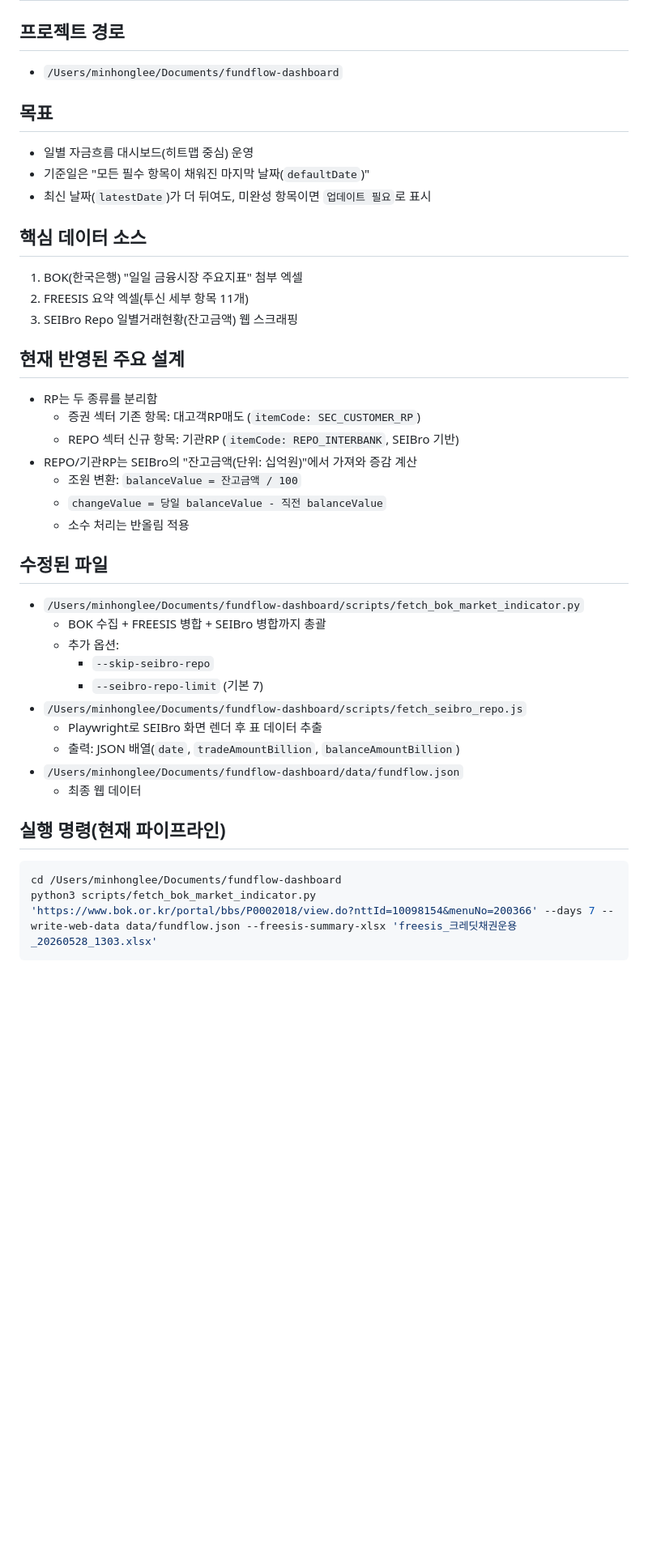
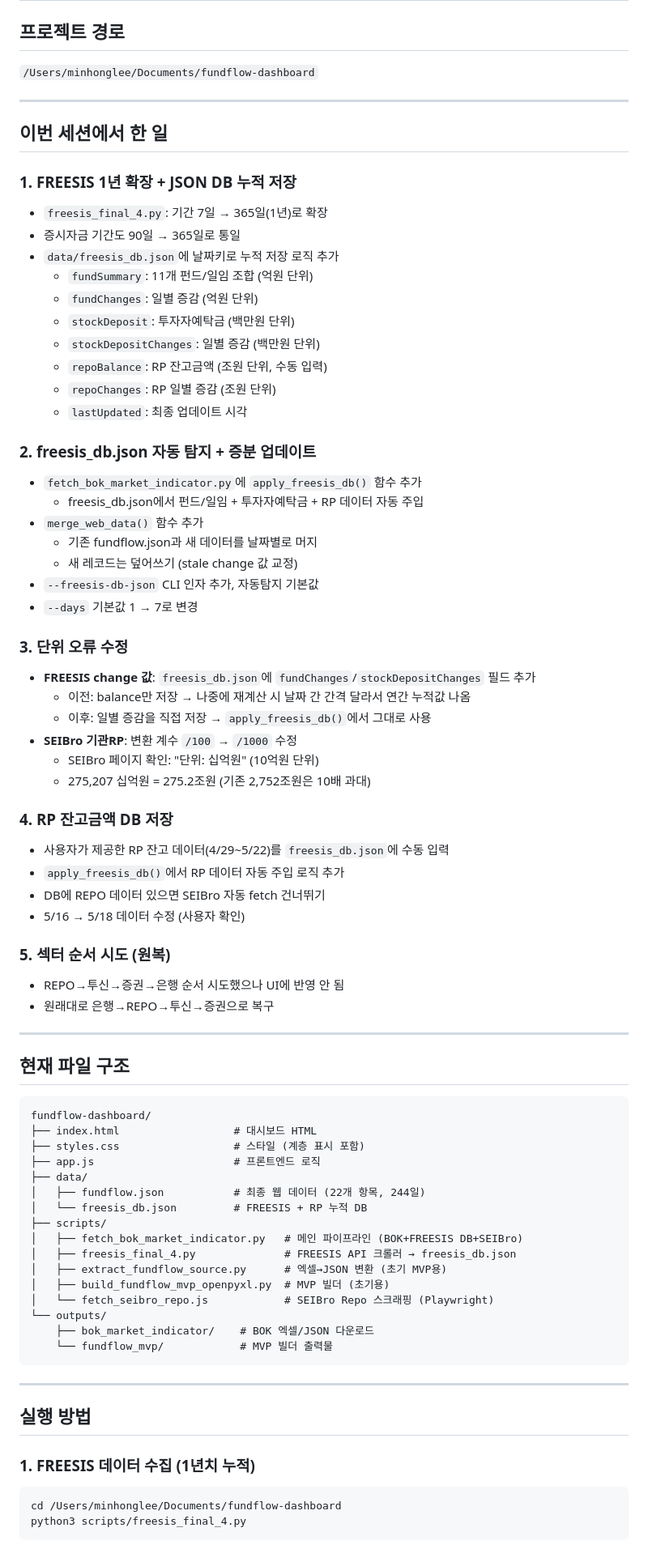
Before and after one commit to leeminhong/fundflow-dashboard, a Markdown page: HANDOFF.md, the part around one of its changes. Shown at 81% size. Rendered like a GitHub page; blank space fills up the shorter version.

Commit message:
docs: HANDOFF.md 세션 작업 내역 업데이트

````diff
--- a/HANDOFF.md
+++ b/HANDOFF.md
@@ -2,47 +2,87 @@
 
 ## 프로젝트 경로
 
-- `/Users/minhonglee/Documents/fundflow-dashboard`
+`/Users/minhonglee/Documents/fundflow-dashboard`
 
-## 목표
+---
 
-- 일별 자금흐름 대시보드(히트맵 중심) 운영
-- 기준일은 "모든 필수 항목이 채워진 마지막 날짜(`defaultDate`)"
-- 최신 날짜(`latestDate`)가 더 뒤여도, 미완성 항목이면 `업데이트 필요`로 표시
+## 이번 세션에서 한 일
 
-## 핵심 데이터 소스
+### 1. FREESIS 1년 확장 + JSON DB 누적 저장
 
-1. BOK(한국은행) "일일 금융시장 주요지표" 첨부 엑셀
-2. FREESIS 요약 엑셀(투신 세부 항목 11개)
-3. SEIBro Repo 일별거래현황(잔고금액) 웹 스크래핑
+- `freesis_final_4.py`: 기간 7일 → 365일(1년)로 확장
+- 증시자금 기간도 90일 → 365일로 통일
+- `data/freesis_db.json`에 날짜키로 누적 저장 로직 추가
+  - `fundSummary`: 11개 펀드/일임 조합 (억원 단위)
+  - `fundChanges`: 일별 증감 (억원 단위)
+  - `stockDeposit`: 투자자예탁금 (백만원 단위)
+  - `stockDepositChanges`: 일별 증감 (백만원 단위)
+  - `repoBalance`: RP 잔고금액 (조원 단위, 수동 입력)
+  - `repoChanges`: RP 일별 증감 (조원 단위)
+  - `lastUpdated`: 최종 업데이트 시각
 
-## 현재 반영된 주요 설계
+### 2. freesis_db.json 자동 탐지 + 증분 업데이트
 
-- RP는 두 종류를 분리함
-  - 증권 섹터 기존 항목: 대고객RP매도 (`itemCode: SEC_CUSTOMER_RP`)
-  - REPO 섹터 신규 항목: 기관RP (`itemCode: REPO_INTERBANK`, SEIBro 기반)
-- REPO/기관RP는 SEIBro의 "잔고금액(단위: 십억원)"에서 가져와 증감 계산
-  - 조원 변환: `balanceValue = 잔고금액 / 100`
-  - `changeValue = 당일 balanceValue - 직전 balanceValue`
-  - 소수 처리는 반올림 적용
+- `fetch_bok_market_indicator.py`에 `apply_freesis_db()` 함수 추가
+  - freesis_db.json에서 펀드/일임 + 투자자예탁금 + RP 데이터 자동 주입
+- `merge_web_data()` 함수 추가
+  - 기존 fundflow.json과 새 데이터를 날짜별로 머지
+  - 새 레코드는 덮어쓰기 (stale change 값 교정)
+- `--freesis-db-json` CLI 인자 추가, 자동탐지 기본값
+- `--days` 기본값 1 → 7로 변경
 
-## 수정된 파일
+### 3. 단위 오류 수정
 
-- `/Users/minhonglee/Documents/fundflow-dashboard/scripts/fetch_bok_market_indicator.py`
-  - BOK 수집 + FREESIS 병합 + SEIBro 병합까지 총괄
-  - 추가 옵션:
-    - `--skip-seibro-repo`
-    - `--seibro-repo-limit` (기본 7)
-- `/Users/minhonglee/Documents/fundflow-dashboard/scripts/fetch_seibro_repo.js`
-  - Playwright로 SEIBro 화면 렌더 후 표 데이터 추출
-  - 출력: JSON 배열(`date`, `tradeAmountBillion`, `balanceAmountBillion`)
-- `/Users/minhonglee/Documents/fundflow-dashboard/data/fundflow.json`
-  - 최종 웹 데이터
+- **FREESIS change 값**: `freesis_db.json`에 `fundChanges`/`stockDepositChanges` 필드 추가
+  - 이전: balance만 저장 → 나중에 재계산 시 날짜 간 간격 달라서 연간 누적값 나옴
+  - 이후: 일별 증감을 직접 저장 → `apply_freesis_db()`에서 그대로 사용
+- **SEIBro 기관RP**: 변환 계수 `/100` → `/1000` 수정
+  - SEIBro 페이지 확인: "단위: 십억원" (10억원 단위)
+  - 275,207 십억원 = 275.2조원 (기존 2,752조원은 10배 과대)
 
-## 실행 명령(현재 파이프라인)
+### 4. RP 잔고금액 DB 저장
+
+- 사용자가 제공한 RP 잔고 데이터(4/29~5/22)를 `freesis_db.json`에 수동 입력
+- `apply_freesis_db()`에서 RP 데이터 자동 주입 로직 추가
+- DB에 REPO 데이터 있으면 SEIBro 자동 fetch 건너뛰기
+- 5/16 → 5/18 데이터 수정 (사용자 확인)
+
+### 5. 섹터 순서 시도 (원복)
+
+- REPO→투신→증권→은행 순서 시도했으나 UI에 반영 안 됨
+- 원래대로 은행→REPO→투신→증권으로 복구
+
+---
+
+## 현재 파일 구조
+
+```
+fundflow-dashboard/
+├── index.html                  # 대시보드 HTML
+├── styles.css                  # 스타일 (계층 표시 포함)
+├── app.js                      # 프론트엔드 로직
+├── data/
+│   ├── fundflow.json           # 최종 웹 데이터 (22개 항목, 244일)
+│   └── freesis_db.json         # FREESIS + RP 누적 DB
+├── scripts/
+│   ├── fetch_bok_market_indicator.py   # 메인 파이프라인 (BOK+FREESIS DB+SEIBro)
+│   ├── freesis_final_4.py              # FREESIS API 크롤러 → freesis_db.json
+│   ├── extract_fundflow_source.py      # 엑셀→JSON 변환 (초기 MVP용)
+│   ├── build_fundflow_mvp_openpyxl.py  # MVP 빌더 (초기용)
+│   └── fetch_seibro_repo.js            # SEIBro Repo 스크래핑 (Playwright)
+└── outputs/
+    ├── bok_market_indicator/    # BOK 엑셀/JSON 다운로드
+    └── fundflow_mvp/            # MVP 빌더 출력물
+```
+
+---
+
+## 실행 방법
+
+### 1. FREESIS 데이터 수집 (1년치 누적)
 
 ```bash
 cd /Users/minhonglee/Documents/fundflow-dashboard
-python3 scripts/fetch_bok_market_indicator.py 'https://www.bok.or.kr/portal/bbs/P0002018/view.do?nttId=10098154&menuNo=200366' --days 7 --write-web-data data/fundflow.json --freesis-summary-xlsx 'freesis_크레딧채권운용_20260528_1303.xlsx'
+python3 scripts/freesis_final_4.py
 ```
 
````
Also changed, not shown: other parts of HANDOFF.md (+111 -63 lines).
